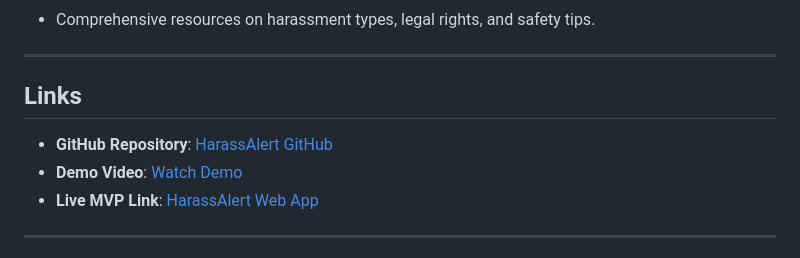
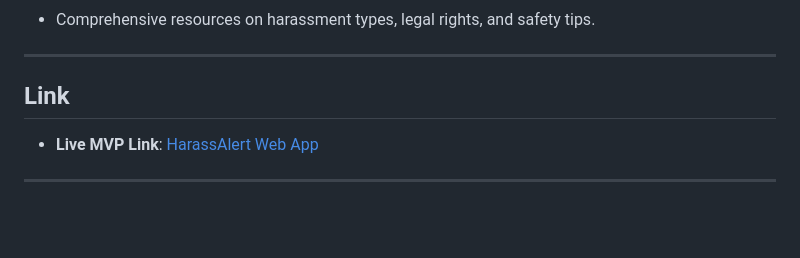
Before and after one commit to BISTGAMINGWORLD/harrasalert, a Markdown page: README.md, the part around the change. Rendered like a GitHub page; blank space fills up the shorter version.

```diff
--- a/README.md
+++ b/README.md
@@ -91,10 +91,8 @@ HarassAlert is a web-based emergency alert system designed to provide immediate
 
 ---
 
-## Links
+## Link
 
-- **GitHub Repository**: [HarassAlert GitHub](https://github.com/BISTGAMINGWORLD/harrasalert)
-- **Demo Video**: [Watch Demo](#)
 - **Live MVP Link**: [HarassAlert Web App](https://harass-alert.web.app/)
 
 ---
```
